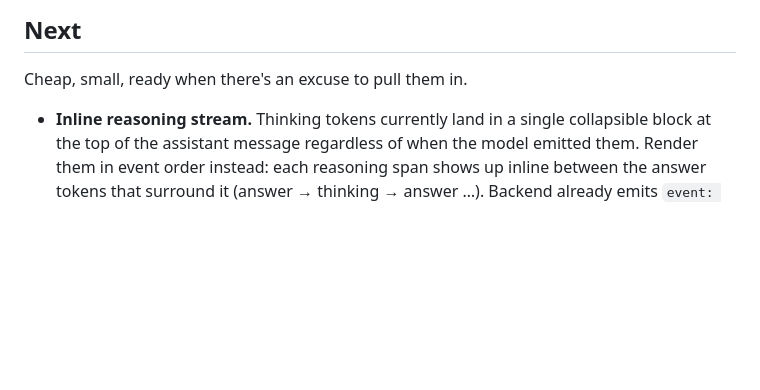
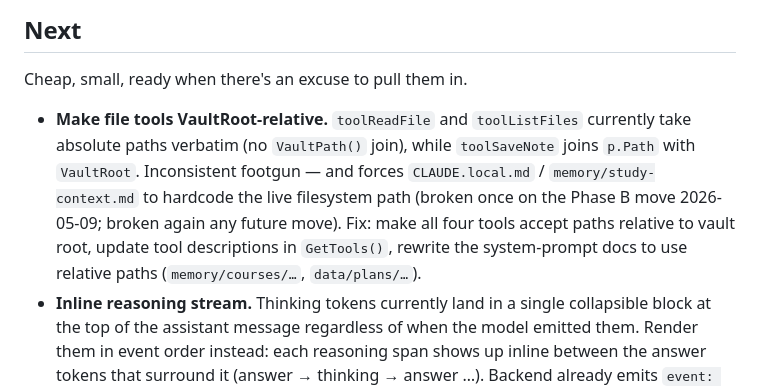
Before and after one commit to hirojinho/marginalia, a Markdown page: ROADMAP.md, the part around the change. Drawn GitHub-style; blank space fills up the shorter version.

Commit message:
ROADMAP: add VaultRoot-relative file tools (root cause of /workspace path drift)

```diff
--- a/ROADMAP.md
+++ b/ROADMAP.md
@@ -12,6 +12,7 @@ Last reviewed: 2026-05-10 (post-audit).
 
 Cheap, small, ready when there's an excuse to pull them in.
 
+- **Make file tools VaultRoot-relative.** `toolReadFile` and `toolListFiles` currently take absolute paths verbatim (no `VaultPath()` join), while `toolSaveNote` joins `p.Path` with `VaultRoot`. Inconsistent footgun — and forces `CLAUDE.local.md` / `memory/study-context.md` to hardcode the live filesystem path (broken once on the Phase B move 2026-05-09; broken again any future move). Fix: make all four tools accept paths relative to vault root, update tool descriptions in `GetTools()`, rewrite the system-prompt docs to use relative paths (`memory/courses/…`, `data/plans/…`).
 - **Inline reasoning stream.** Thinking tokens currently land in a single collapsible block at the top of the assistant message regardless of when the model emitted them. Render them in event order instead: each reasoning span shows up inline between the answer tokens that surround it (answer → thinking → answer …). Backend already emits `event: reasoning` and `event: token` separately; the work is in `static/chat.js`'s render loop, which routes all `reasoning` events into one container.
 - **Surface tool calls in the chat UI.** When the LLM invokes a tool (`toolReadFile`, `toolRAGSearch`, `toolPDFExtract`, …), show what was called and a summary of the result. Today it's invisible to the user — answers reference things with no trail. Needs a new SSE event from `/chat` for tool start/end (plus a render path in `chat.js`). Decide whether to fold it into the same inline timeline as reasoning.
 - **Pomodoro timer.** 25-min focus / 5-min break, ambient — no chat integration in v1, just a corner widget. Decide later whether it logs anything to plans.
```
